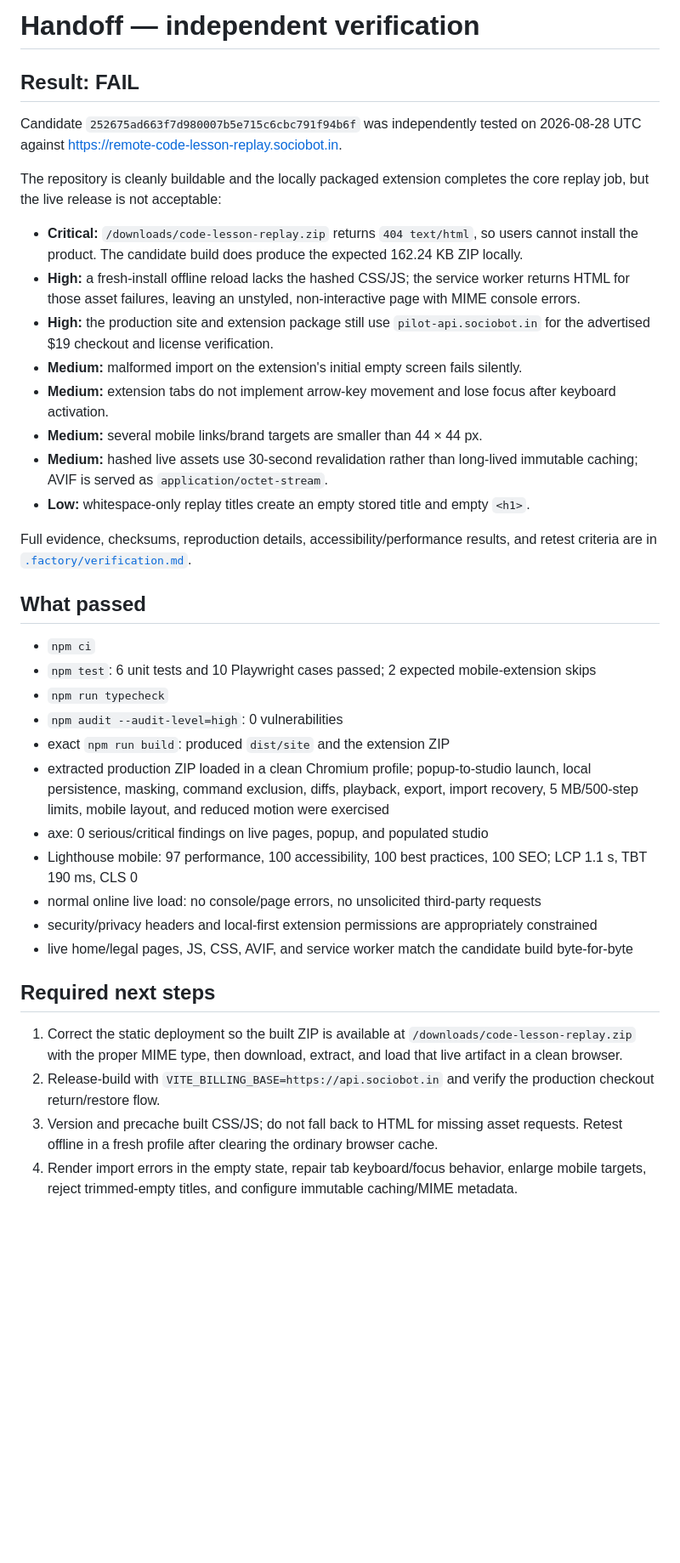
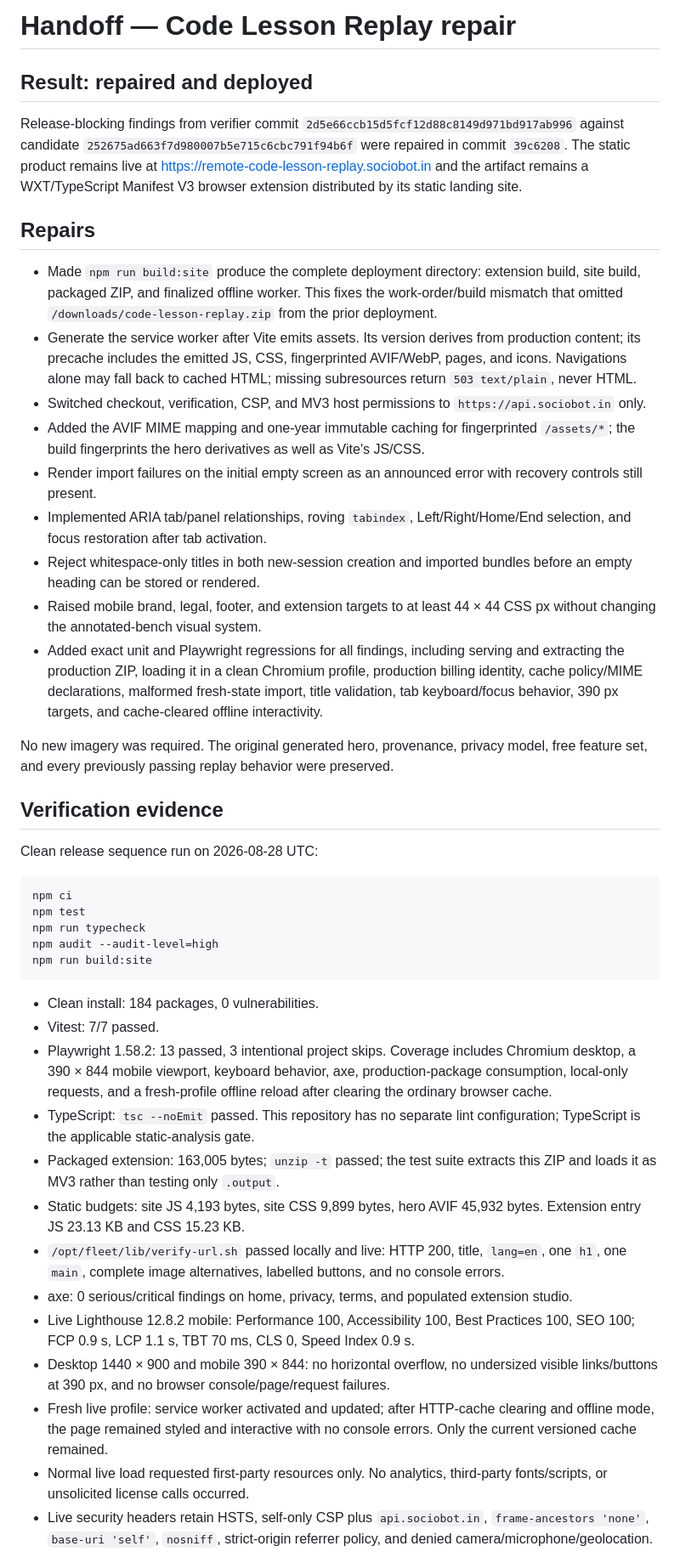
Before and after one commit to B-Divyesh/sf-remote-code-lesson-replay, a Markdown page: .factory/handoff.md, the part around one of its changes. Shown at 85% size. GitHub-like rendering; blank space fills up the shorter version.

Commit message:
docs: record repair verification evidence

````diff
--- a/.factory/handoff.md
+++ b/.factory/handoff.md
@@ -1,40 +1,46 @@
-# Handoff — independent verification
+# Handoff — Code Lesson Replay repair
 
-## Result: FAIL
+## Result: repaired and deployed
 
-Candidate `252675ad663f7d980007b5e715c6cbc791f94b6f` was independently tested on 2026-08-28 UTC against <https://remote-code-lesson-replay.sociobot.in>.
+Release-blocking findings from verifier commit `2d5e66ccb15d5fcf12d88c8149d971bd917ab996` against candidate `252675ad663f7d980007b5e715c6cbc791f94b6f` were repaired in commit `39c6208`. The static product remains live at <https://remote-code-lesson-replay.sociobot.in> and the artifact remains a WXT/TypeScript Manifest V3 browser extension distributed by its static landing site.
 
-The repository is cleanly buildable and the locally packaged extension completes the core replay job, but the live release is not acceptable:
+## Repairs
 
-- **Critical:** `/downloads/code-lesson-replay.zip` returns `404 text/html`, so users cannot install the product. The candidate build does produce the expected 162.24 KB ZIP locally.
-- **High:** a fresh-install offline reload lacks the hashed CSS/JS; the service worker returns HTML for those asset failures, leaving an unstyled, non-interactive page with MIME console errors.
-- **High:** the production site and extension package still use `pilot-api.sociobot.in` for the advertised $19 checkout and license verification.
-- **Medium:** malformed import on the extension's initial empty screen fails silently.
-- **Medium:** extension tabs do not implement arrow-key movement and lose focus after keyboard activation.
-- **Medium:** several mobile links/brand targets are smaller than 44 × 44 px.
-- **Medium:** hashed live assets use 30-second revalidation rather than long-lived immutable caching; AVIF is served as `application/octet-stream`.
-- **Low:** whitespace-only replay titles create an empty stored title and empty `<h1>`.
+- Made `npm run build:site` produce the complete deployment directory: extension build, site build, packaged ZIP, and finalized offline worker. This fixes the work-order/build mismatch that omitted `/downloads/code-lesson-replay.zip` from the prior deployment.
+- Generate the service worker after Vite emits assets. Its version derives from production content; its precache includes the emitted JS, CSS, fingerprinted AVIF/WebP, pages, and icons. Navigations alone may fall back to cached HTML; missing subresources return `503 text/plain`, never HTML.
+- Switched checkout, verification, CSP, and MV3 host permissions to `https://api.sociobot.in` only.
+- Added the AVIF MIME mapping and one-year immutable caching for fingerprinted `/assets/*`; the build fingerprints the hero derivatives as well as Vite's JS/CSS.
+- Render import failures on the initial empty screen as an announced error with recovery controls still present.
+- Implemented ARIA tab/panel relationships, roving `tabindex`, Left/Right/Home/End selection, and focus restoration after tab activation.
+- Reject whitespace-only titles in both new-session creation and imported bundles before an empty heading can be stored or rendered.
+- Raised mobile brand, legal, footer, and extension targets to at least 44 × 44 CSS px without changing the annotated-bench visual system.
+- Added exact unit and Playwright regressions for all findings, including serving and extracting the production ZIP, loading it in a clean Chromium profile, production billing identity, cache policy/MIME declarations, malformed fresh-state import, title validation, tab keyboard/focus behavior, 390 px targets, and cache-cleared offline interactivity.
 
-Full evidence, checksums, reproduction details, accessibility/performance results, and retest criteria are in [`.factory/verification.md`](verification.md).
+No new imagery was required. The original generated hero, provenance, privacy model, free feature set, and every previously passing replay behavior were preserved.
 
-## What passed
+## Verification evidence
 
-- `npm ci`
-- `npm test`: 6 unit tests and 10 Playwright cases passed; 2 expected mobile-extension skips
-- `npm run typecheck`
-- `npm audit --audit-level=high`: 0 vulnerabilities
-- exact `npm run build`: produced `dist/site` and the extension ZIP
-- extracted production ZIP loaded in a clean Chromium profile; popup-to-studio launch, local persistence, masking, command exclusion, diffs, playback, export, import recovery, 5 MB/500-step limits, mobile layout, and reduced motion were exercised
-- axe: 0 serious/critical findings on live pages, popup, and populated studio
-- Lighthouse mobile: 97 performance, 100 accessibility, 100 best practices, 100 SEO; LCP 1.1 s, TBT 190 ms, CLS 0
-- normal online live load: no console/page errors, no unsolicited third-party requests
-- security/privacy headers and local-first extension permissions are appropriately constrained
-- live home/legal pages, JS, CSS, AVIF, and service worker match the candidate build byte-for-byte
+Clean release sequence run on 2026-08-28 UTC:
 
-## Required next steps
+```sh
+npm ci
+npm test
+npm run typecheck
+npm audit --audit-level=high
+npm run build:site
+```
 
-1. Correct the static deployment so the built ZIP is available at `/downloads/code-lesson-replay.zip` with the proper MIME type, then download, extract, and load that live artifact in a clean browser.
-2. Release-build with `VITE_BILLING_BASE=https://api.sociobot.in` and verify the production checkout return/restore flow.
-3. Version and precache built CSS/JS; do not fall back to HTML for missing asset requests. Retest offline in a fresh profile after clearing the ordinary browser cache.
-4. Render import errors in the empty state, repair tab keyboard/focus behavior, enlarge mobile targets, reject trimmed-empty titles, and configure immutable caching/MIME metadata.
+- Clean install: 184 packages, 0 vulnerabilities.
+- Vitest: 7/7 passed.
+- Playwright 1.58.2: 13 passed, 3 intentional project skips. Coverage includes Chromium desktop, a 390 × 844 mobile viewport, keyboard behavior, axe, production-package consumption, local-only requests, and a fresh-profile offline reload after clearing the ordinary browser cache.
+- TypeScript: `tsc --noEmit` passed. This repository has no separate lint configuration; TypeScript is the applicable static-analysis gate.
+- Packaged extension: 163,005 bytes; `unzip -t` passed; the test suite extracts this ZIP and loads it as MV3 rather than testing only `.output`.
+- Static budgets: site JS 4,193 bytes, site CSS 9,899 bytes, hero AVIF 45,932 bytes. Extension entry JS 23.13 KB and CSS 15.23 KB.
+- `/opt/fleet/lib/verify-url.sh` passed locally and live: HTTP 200, title, `lang=en`, one `h1`, one `main`, complete image alternatives, labelled buttons, and no console errors.
+- axe: 0 serious/critical findings on home, privacy, terms, and populated extension studio.
+- Live Lighthouse 12.8.2 mobile: Performance 100, Accessibility 100, Best Practices 100, SEO 100; FCP 0.9 s, LCP 1.1 s, TBT 70 ms, CLS 0, Speed Index 0.9 s.
+- Desktop 1440 × 900 and mobile 390 × 844: no horizontal overflow, no undersized visible links/buttons at 390 px, and no browser console/page/request failures.
+- Fresh live profile: service worker activated and updated; after HTTP-cache clearing and offline mode, the page remained styled and interactive with no console errors. Only the current versioned cache remained.
+- Normal live load requested first-party resources only. No analytics, third-party fonts/scripts, or unsolicited license calls occurred.
+- Live security headers retain HSTS, self-only CSP plus `api.sociobot.in`, `frame-ancestors 'none'`, `base-uri 'self'`, `nosniff`, strict-origin referrer policy, and denied camera/microphone/geolocation.
 
````
Also changed, not shown: other parts of .factory/handoff.md (+17 -1 lines).
